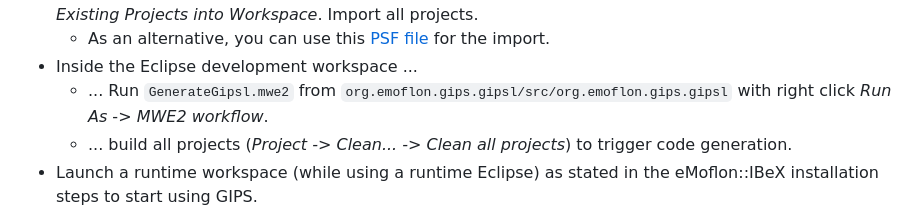
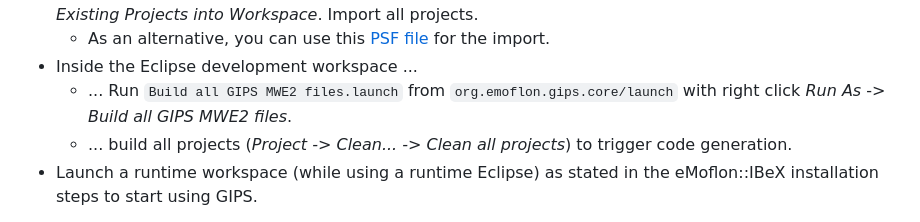
Before and after one commit to Echtzeitsysteme/gips, a Markdown page: README.md, the part around the change. Drawn GitHub-style.

Commit message:
Adapts the README to include the new steps

```diff
--- a/README.md
+++ b/README.md
@@ -17,7 +17,7 @@
 * Clone this Git repository to your local machine and import it into Eclipse: *File -> Import -> General -> Existing Projects into Workspace*. Import all projects.
     * As an alternative, you can use this [PSF file](https://raw.githubusercontent.com/Echtzeitsysteme/gips/master/devProjectSet.psf) for the import.
 * Inside the Eclipse development workspace ...
-    * ... Run `GenerateGipsl.mwe2` from `org.emoflon.gips.gipsl/src/org.emoflon.gips.gipsl` with right click _Run As_ -> _MWE2 workflow_.
+    * ... Run `Build all GIPS MWE2 files.launch` from `org.emoflon.gips.core/launch` with right click _Run As_ -> _Build all GIPS MWE2 files_.
     * ... build all projects (*Project -> Clean... -> Clean all projects*) to trigger code generation.
 * Launch a runtime workspace (while using a runtime Eclipse) as stated in the eMoflon::IBeX installation steps to start using GIPS.
 
```
